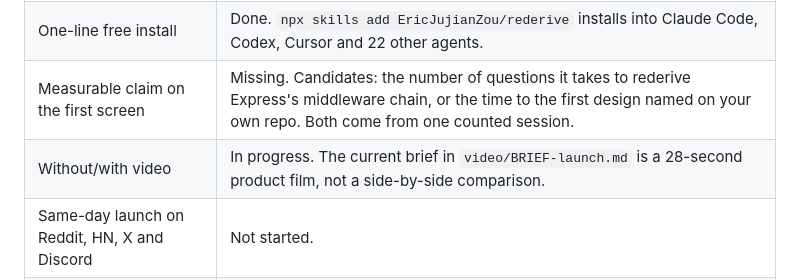
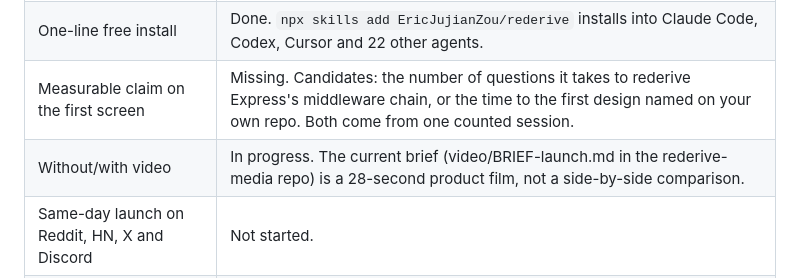
Before and after one commit to EricJujianZou/rederive, a Markdown page: docs/viral-skill-findings.md, the part around the change. Rendered like a GitHub page.

Commit message:
Docs: point the launch brief reference at the rederive-media repo
Co-Authored-By: Claude Fable 5.1 <noreply@anthropic.com>

```diff
--- a/docs/viral-skill-findings.md
+++ b/docs/viral-skill-findings.md
@@ -108,7 +108,7 @@ First month:
 | One-word name | Done. |
 | One-line free install | Done. `npx skills add EricJujianZou/rederive` installs into Claude Code, Codex, Cursor and 22 other agents. |
 | Measurable claim on the first screen | Missing. Candidates: the number of questions it takes to rederive Express's middleware chain, or the time to the first design named on your own repo. Both come from one counted session. |
-| Without/with video | In progress. The current brief in `video/BRIEF-launch.md` is a 28-second product film, not a side-by-side comparison. |
+| Without/with video | In progress. The current brief (video/BRIEF-launch.md in the rederive-media repo) is a 28-second product film, not a side-by-side comparison. |
 | Same-day launch on Reddit, HN, X and Discord | Not started. |
 | Wave to ride | Not chosen. The nearest existing conversation is "I built it with AI and can't explain it in the interview." |
 | Product behind the skill | None yet. |
```
